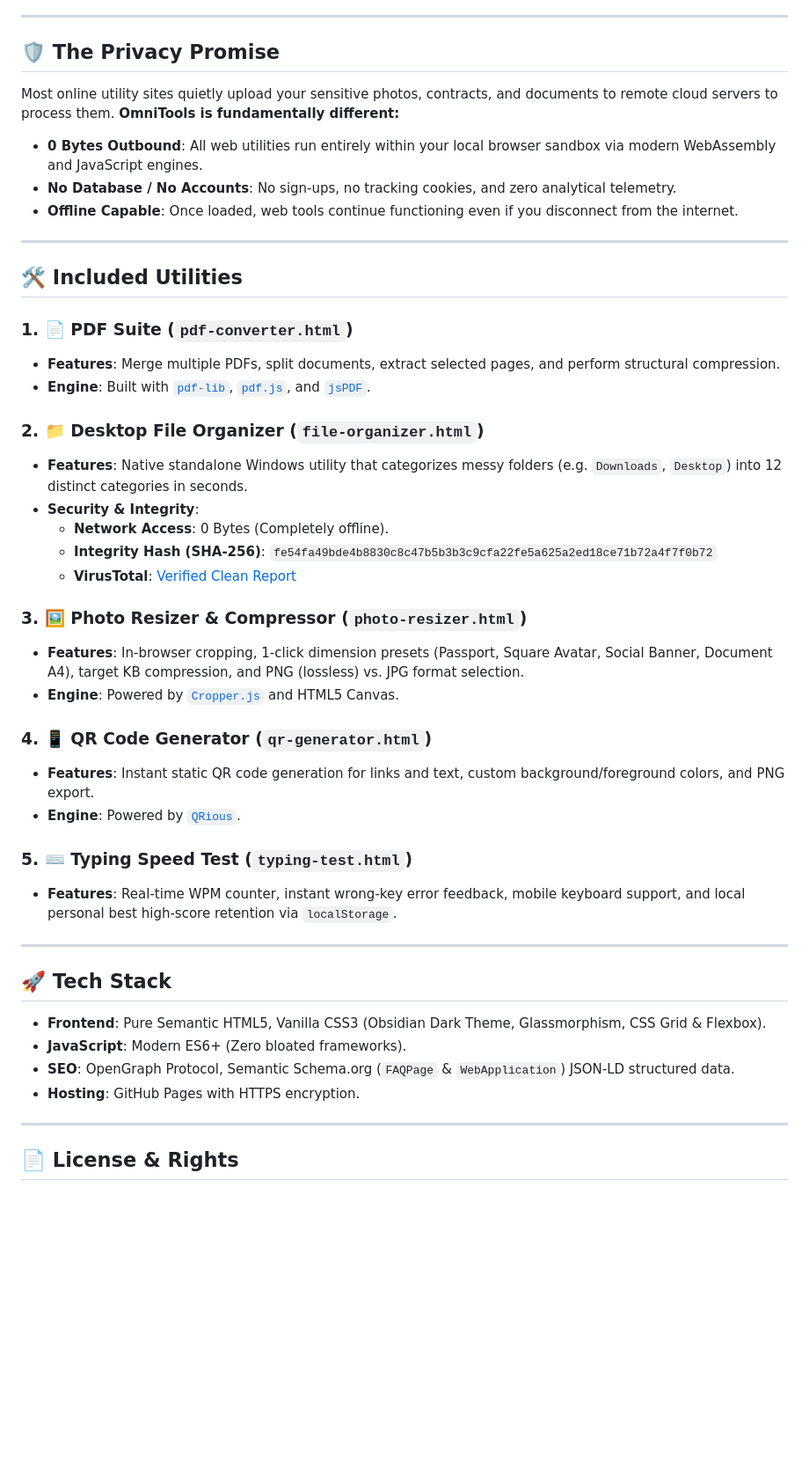
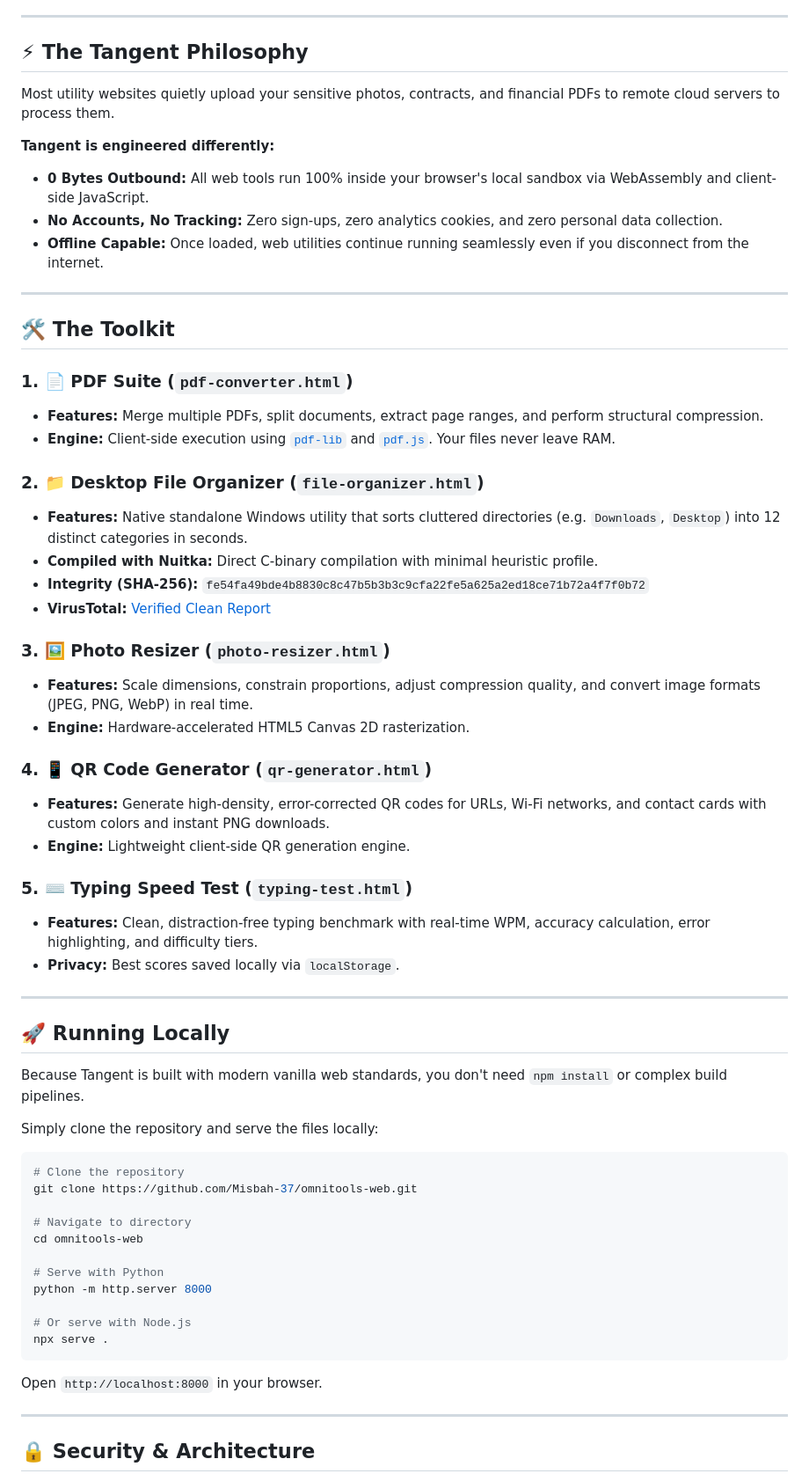
Before and after one commit to Misbah-37/omnitools-web, a Markdown page: README.md, the part around the change printed below. Shown: that part at 88% size. Drawn GitHub-style; blank space fills up the shorter version.

Commit message:
feat: Rebrand suite to Tangent

````diff
--- a/README.md
+++ b/README.md
@@ -6,50 +20,66 @@
 
 ---
 
-## 🛡️ The Privacy Promise
+## ⚡ The Tangent Philosophy
 
-Most online utility sites quietly upload your sensitive photos, contracts, and documents to remote cloud servers to process them. **OmniTools is fundamentally different:**
+Most utility websites quietly upload your sensitive photos, contracts, and financial PDFs to remote cloud servers to process them.
 
-* **0 Bytes Outbound**: All web utilities run entirely within your local browser sandbox via modern WebAssembly and JavaScript engines.
-* **No Database / No Accounts**: No sign-ups, no tracking cookies, and zero analytical telemetry.
-* **Offline Capable**: Once loaded, web tools continue functioning even if you disconnect from the internet.
+**Tangent is engineered differently:**
+- **0 Bytes Outbound:** All web tools run 100% inside your browser's local sandbox via WebAssembly and client-side JavaScript.
+- **No Accounts, No Tracking:** Zero sign-ups, zero analytics cookies, and zero personal data collection.
+- **Offline Capable:** Once loaded, web utilities continue running seamlessly even if you disconnect from the internet.
 
 ---
 
-## 🛠️ Included Utilities
+## 🛠️ The Toolkit
 
 ### 1. 📄 PDF Suite (`pdf-converter.html`)
-* **Features**: Merge multiple PDFs, split documents, extract selected pages, and perform structural compression.
-* **Engine**: Built with [`pdf-lib`](https://pdf-lib.js.org/), [`pdf.js`](https://mozilla.github.io/pdf.js/), and [`jsPDF`](https://github.com/parallax/jsPDF).
+- **Features:** Merge multiple PDFs, split documents, extract page ranges, and perform structural compression.
+- **Engine:** Client-side execution using [`pdf-lib`](https://pdf-lib.js.org/) and [`pdf.js`](https://mozilla.github.io/pdf.js/). Your files never leave RAM.
 
 ### 2. 📁 Desktop File Organizer (`file-organizer.html`)
-* **Features**: Native standalone Windows utility that categorizes messy folders (e.g. `Downloads`, `Desktop`) into 12 distinct categories in seconds.
-* **Security & Integrity**:
-  * **Network Access**: 0 Bytes (Completely offline).
-  * **Integrity Hash (SHA-256)**: `fe54fa49bde4b8830c8c47b5b3b3c9cfa22fe5a625a2ed18ce71b72a4f7f0b72`
-  * **VirusTotal**: [Verified Clean Report](https://www.virustotal.com/gui/file/fe54fa49bde4b8830c8c47b5b3b3c9cfa22fe5a625a2ed18ce71b72a4f7f0b72)
+- **Features:** Native standalone Windows utility that sorts cluttered directories (e.g. `Downloads`, `Desktop`) into 12 distinct categories in seconds.
+- **Compiled with Nuitka:** Direct C-binary compilation with minimal heuristic profile.
+- **Integrity (SHA-256):** `fe54fa49bde4b8830c8c47b5b3b3c9cfa22fe5a625a2ed18ce71b72a4f7f0b72`
+- **VirusTotal:** [Verified Clean Report](https://www.virustotal.com/gui/file/fe54fa49bde4b8830c8c47b5b3b3c9cfa22fe5a625a2ed18ce71b72a4f7f0b72)
 
-### 3. 🖼️ Photo Resizer & Compressor (`photo-resizer.html`)
-* **Features**: In-browser cropping, 1-click dimension presets (Passport, Square Avatar, Social Banner, Document A4), target KB compression, and PNG (lossless) vs. JPG format selection.
-* **Engine**: Powered by [`Cropper.js`](https://github.com/fengyuanchen/cropperjs) and HTML5 Canvas.
+### 3. 🖼️ Photo Resizer (`photo-resizer.html`)
+- **Features:** Scale dimensions, constrain proportions, adjust compression quality, and convert image formats (JPEG, PNG, WebP) in real time.
+- **Engine:** Hardware-accelerated HTML5 Canvas 2D rasterization.
 
 ### 4. 📱 QR Code Generator (`qr-generator.html`)
-* **Features**: Instant static QR code generation for links and text, custom background/foreground colors, and PNG export.
-* **Engine**: Powered by [`QRious`](https://github.com/neocotic/qrious).
+- **Features:** Generate high-density, error-corrected QR codes for URLs, Wi-Fi networks, and contact cards with custom colors and instant PNG downloads.
+- **Engine:** Lightweight client-side QR generation engine.
 
 ### 5. ⌨️ Typing Speed Test (`typing-test.html`)
-* **Features**: Real-time WPM counter, instant wrong-key error feedback, mobile keyboard support, and local personal best high-score retention via `localStorage`.
+- **Features:** Clean, distraction-free typing benchmark with real-time WPM, accuracy calculation, error highlighting, and difficulty tiers.
+- **Privacy:** Best scores saved locally via `localStorage`.
 
 ---
 
-## 🚀 Tech Stack
+## 🚀 Running Locally
 
-* **Frontend**: Pure Semantic HTML5, Vanilla CSS3 (Obsidian Dark Theme, Glassmorphism, CSS Grid & Flexbox).
-* **JavaScript**: Modern ES6+ (Zero bloated frameworks).
-* **SEO**: OpenGraph Protocol, Semantic Schema.org (`FAQPage` & `WebApplication`) JSON-LD structured data.
-* **Hosting**: GitHub Pages with HTTPS encryption.
+Because Tangent is built with modern vanilla web standards, you don't need `npm install` or complex build pipelines.
+
+Simply clone the repository and serve the files locally:
+
+```bash
+# Clone the repository
+git clone https://github.com/Misbah-37/omnitools-web.git
+
+# Navigate to directory
+cd omnitools-web
+
+# Serve with Python
+python -m http.server 8000
+
+# Or serve with Node.js
+npx serve .
+```
+
+Open `http://localhost:8000` in your browser.
 
 ---
 
-## 📄 License & Rights
+## 🔒 Security & Architecture
 
````
Also changed, not shown: other parts of README.md (+29 -4 lines), assets/icon-1024.png (added), assets/og-banner.png (added), 1 other file.
